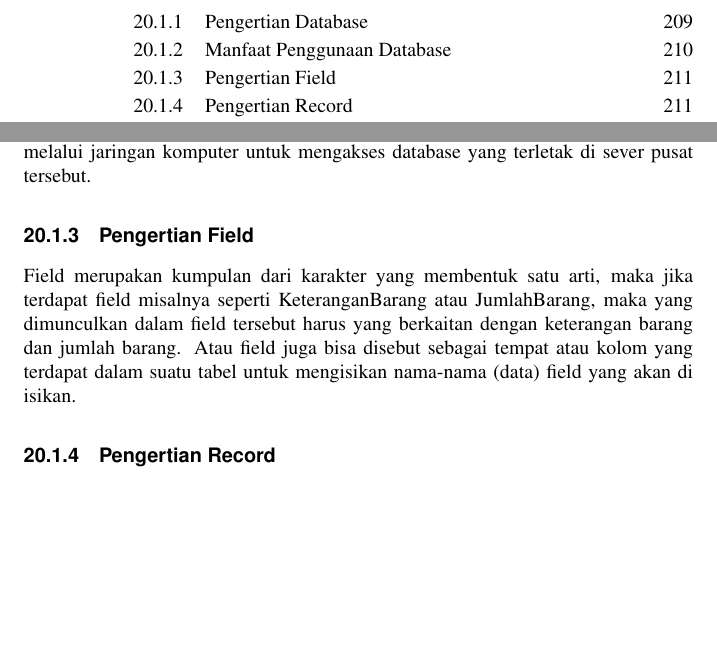
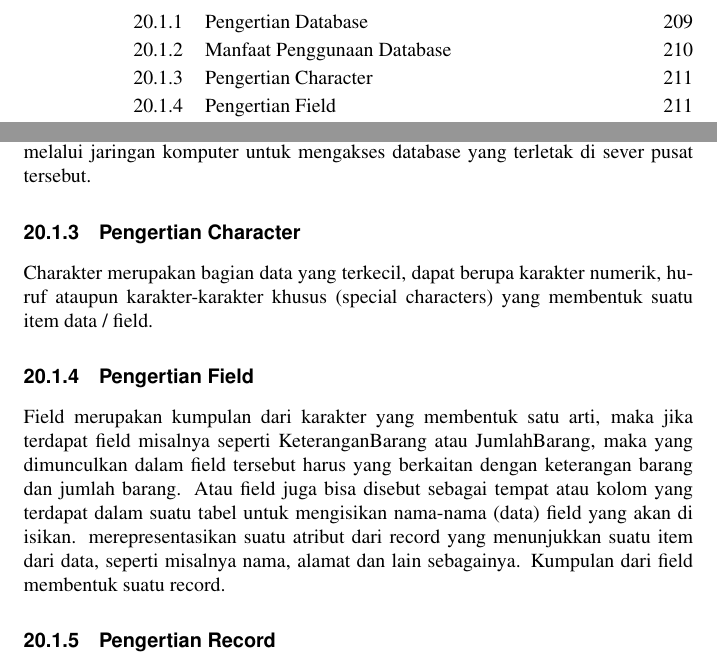
Before and after one commit to BukuInformatika/python, a LaTeX thesis (python.tex, which reads DATABASEACCESS.tex): two parts of pages 12 and 242 of 302, joined at a grey line, cut so that both start at the same text, the shorter picture padded with empty space. Compiled offline with pdfLaTeX.

Commit message:
Update DATABASEACCESS.tex

```diff
--- a/DATABASEACCESS.tex
+++ b/DATABASEACCESS.tex
@@ -35,8 +35,11 @@
 
 	Dengan segudang manfaat dan kegunaan yang dimiliki oleh database maka sudah seharusnya semua perusahaan baik itu perusahaan skala kecil apalagi perusahaan besar memiliki database yang dibangun dengan rancangan yang baik. Ditambah dengan pemanfaatan teknologi jaringan komputer maka manfaat database ini akan semakin besar. Penggunaan database sekaligus teknologi jaringan komputer telah banyak digunakan oleh berbagai macam perusahaan,contohnya saja perbankan yang memiliki cabang di setiap kotanya. Perusahaan Bank tersebut hanya memiliki satu database yang disimpan di server pusat, sedangkan cabang-cabangnya terhubung melalui jaringan komputer untuk mengakses database yang terletak di sever pusat tersebut.
 
+\subsection{Pengertian Character}
+Charakter merupakan bagian data yang terkecil, dapat berupa karakter numerik, huruf ataupun karakter-karakter khusus (special characters) yang membentuk suatu item data / field.
+
 \subsection{Pengertian Field}
-Field merupakan kumpulan dari karakter yang membentuk satu arti, maka jika terdapat field misalnya seperti KeteranganBarang atau JumlahBarang, maka yang dimunculkan dalam field tersebut harus yang berkaitan dengan keterangan barang dan jumlah barang. Atau field juga bisa disebut sebagai tempat atau kolom yang terdapat dalam suatu tabel untuk mengisikan nama-nama (data) field yang akan di isikan.
+Field merupakan kumpulan dari karakter yang membentuk satu arti, maka jika terdapat field misalnya seperti KeteranganBarang atau JumlahBarang, maka yang dimunculkan dalam field tersebut harus yang berkaitan dengan keterangan barang dan jumlah barang. Atau field juga bisa disebut sebagai tempat atau kolom yang terdapat dalam suatu tabel untuk mengisikan nama-nama (data) field yang akan di isikan. merepresentasikan suatu atribut dari record yang menunjukkan suatu item dari data, seperti misalnya nama, alamat dan lain sebagainya. Kumpulan dari field membentuk suatu record.
 
 \subsection{Pengertian Record}
 Record merupakan kumpulan field yang sangat lengkap, dan biasanya dihitung dalam satuan baris. Tabel merupakan kumpulan dari beberapa record dan juga field. File terdiri dari kumpulan field yang menunjukan dari satu kesatuan data yang sejenis. Misalnya seperti file nama siswa berisikan data tentang semua nama siswa yang ada. Data adalah kumpulan fakta atau kejadian yang digunakan sebagai penyelesaian masalah dalam bentuk informasi. Basis data (database) terdiri dari dua kata, yaitu kata basis dan data. Basis merupakan tempat ataupun gudang, ataupun wadah.
```
